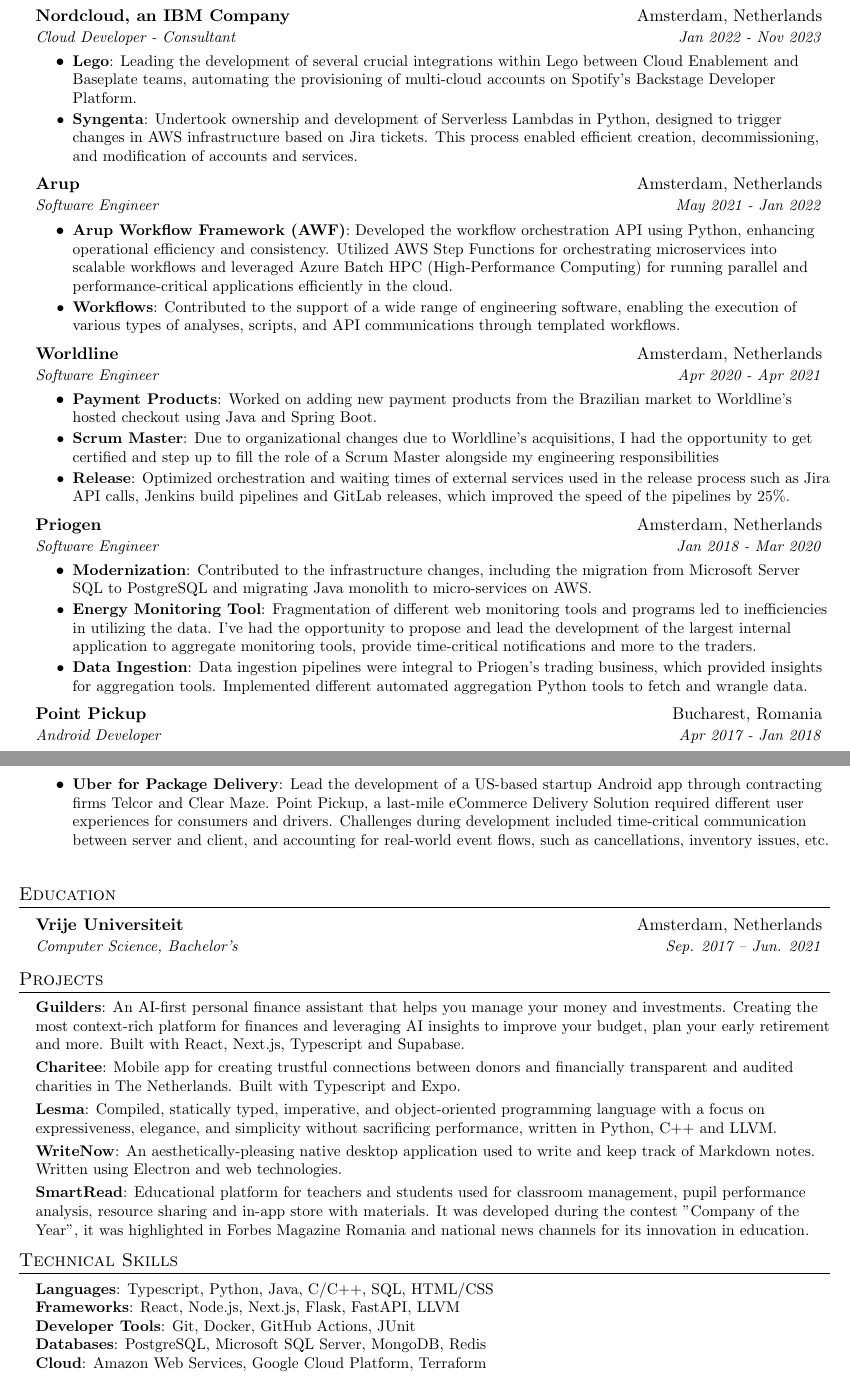
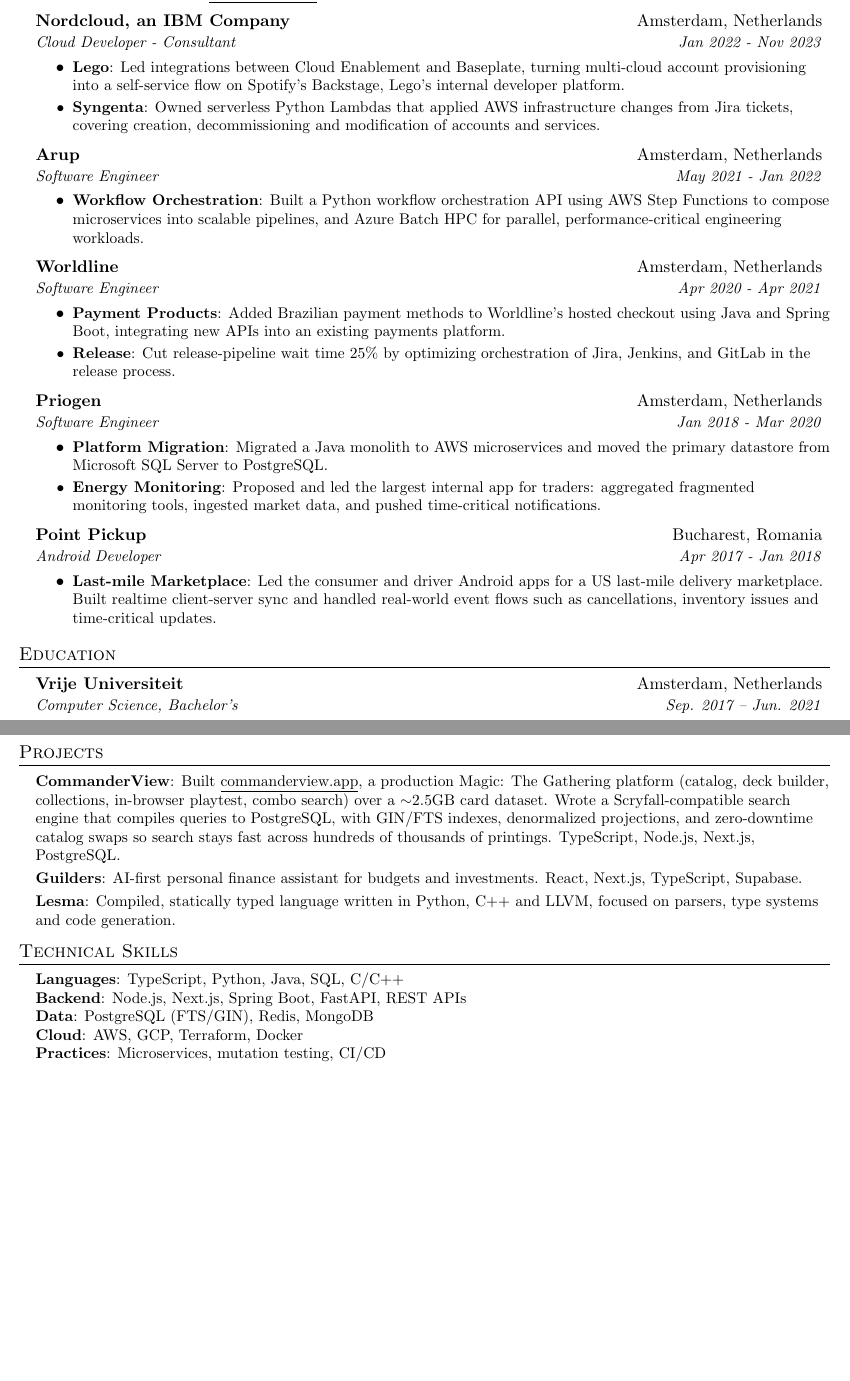
Before and after one commit to alinalihassan/resume, a LaTeX document (alin_ali_hassan.tex): two parts of pages 1 and 2 of 2, joined at a grey line, cut so that both start at the same text, the shorter picture padded with empty space. Compiled offline with pdfLaTeX.

Commit message:
Streamlined job descriptions

```diff
--- a/alin_ali_hassan.tex
+++ b/alin_ali_hassan.tex
@@ -128,20 +128,17 @@
 {Cloud Developer - Consultant}{Jan 2022 - Nov 2023}
 \resumeItemListStart
 \resumeItem{Lego}
-{Leading the development of several crucial integrations within Lego between Cloud Enablement and Baseplate teams, automating the provisioning of multi-cloud accounts on Spotify's Backstage Developer Platform.}
+{Led integrations between Cloud Enablement and Baseplate, turning multi-cloud account provisioning into a self-service flow on Spotify's Backstage, Lego's internal developer platform.}
 \resumeItem{Syngenta}
-{Undertook ownership and development of Serverless Lambdas in Python, designed to trigger changes in AWS infrastructure based on Jira tickets. This process enabled efficient creation, decommissioning, and modification of accounts and services.}
-% {Leading science-based agtech company. Took ownership and developed Serverless Lambdas in Python that trigger off of Jira tickets to initiate changes in AWS infrastructure, such as creating, decommissioning or changing accounts and services.}
+{Owned serverless Python Lambdas that applied AWS infrastructure changes from Jira tickets, covering creation, decommissioning and modification of accounts and services.}
 \resumeItemListEnd
 
 \resumeSubheading
 {Arup}{Amsterdam, Netherlands}
 {Software Engineer}{May 2021 - Jan 2022}
 \resumeItemListStart
-\resumeItem{Arup Workflow Framework (AWF)}
-{Developed the workflow orchestration API using Python, enhancing operational efficiency and consistency. Utilized AWS Step Functions for orchestrating microservices into scalable workflows and leveraged Azure Batch HPC (High-Performance Computing) for running parallel and performance-critical applications efficiently in the cloud.}
-\resumeItem{Workflows}
-{Contributed to the support of a wide range of engineering software, enabling the execution of various types of analyses, scripts, and API communications through templated workflows.}
+\resumeItem{Workflow Orchestration}
+{Built a Python workflow orchestration API using AWS Step Functions to compose microservices into scalable pipelines, and Azure Batch HPC for parallel, performance-critical engineering workloads.}
 \resumeItemListEnd
 
 \resumeSubheading
@@ -149,31 +146,27 @@
 {Software Engineer}{Apr 2020 - Apr 2021}
 \resumeItemListStart
 \resumeItem{Payment Products}
-{Worked on adding new payment products from the Brazilian market to Worldline's hosted checkout using Java and Spring Boot.}
-\resumeItem{Scrum Master}
-{Due to organizational changes due to Worldline's acquisitions, I had the opportunity to get certified and step up to fill the role of a Scrum Master alongside my engineering responsibilities}
+{Added Brazilian payment methods to Worldline's hosted checkout using Java and Spring Boot, integrating new APIs into an existing payments platform.}
 \resumeItem{Release}
-{Optimized orchestration and waiting times of external services used in the release process such as Jira API calls, Jenkins build pipelines and GitLab releases, which improved the speed of the pipelines by 25\%.}
+{Cut release-pipeline wait time 25\% by optimizing orchestration of Jira, Jenkins, and GitLab in the release process.}
 \resumeItemListEnd
 
 \resumeSubheading
 {Priogen}{Amsterdam, Netherlands}
 {Software Engineer}{Jan 2018 - Mar 2020}
 \resumeItemListStart
-\resumeItem{Modernization}
-{Contributed to the infrastructure changes, including the migration from Microsoft Server SQL to PostgreSQL and migrating Java monolith to micro-services on AWS.}
-\resumeItem{Energy Monitoring Tool}
-{Fragmentation of different web monitoring tools and programs led to inefficiencies in utilizing the data. I've had the opportunity to propose and lead the development of the largest internal application to aggregate monitoring tools, provide time-critical notifications and more to the traders.}
-\resumeItem{Data Ingestion}
-{Data ingestion pipelines were integral to Priogen's trading business, which provided insights for aggregation tools. Implemented different automated aggregation Python tools to fetch and wrangle data.}
+\resumeItem{Platform Migration}
+{Migrated a Java monolith to AWS microservices and moved the primary datastore from Microsoft SQL Server to PostgreSQL.}
+\resumeItem{Energy Monitoring}
+{Proposed and led the largest internal app for traders: aggregated fragmented monitoring tools, ingested market data, and pushed time-critical notifications.}
 \resumeItemListEnd
 
 \resumeSubheading
 {Point Pickup}{Bucharest, Romania}
 {Android Developer}{Apr 2017 - Jan 2018}
 \resumeItemListStart
-\resumeItem{Uber for Package Delivery}
-{Lead the development of a US-based startup Android app through contracting firms Telcor and Clear Maze. Point Pickup, a last-mile eCommerce Delivery Solution required different user experiences for consumers and drivers. Challenges during development included time-critical communication between server and client, and accounting for real-world event flows, such as cancellations, inventory issues, etc.}
+\resumeItem{Last-mile Marketplace}
+{Led the consumer and driver Android apps for a US last-mile delivery marketplace. Built realtime client-server sync and handled real-world event flows such as cancellations, inventory issues and time-critical updates.}
 \resumeItemListEnd
 
 \resumeSubHeadingListEnd
@@ -189,27 +182,23 @@
 %-----------PROJECTS-----------------
 \section{Projects}
 \resumeSubHeadingListStart
+\resumeSubItem{CommanderView}
+{Built \href{https://commanderview.app}{\underline{commanderview.app}}, a production Magic: The Gathering platform (catalog, deck builder, collections, in-browser playtest, combo search) over a $\sim$2.5GB card dataset. Wrote a Scryfall-compatible search engine that compiles queries to PostgreSQL, with GIN/FTS indexes, denormalized projections, and zero-downtime catalog swaps so search stays fast across hundreds of thousands of printings. TypeScript, Node.js, Next.js, PostgreSQL.}
 \resumeSubItem{Guilders}
-{An AI-first personal finance assistant that helps you manage your money and investments. Creating the most context-rich platform for finances and leveraging AI insights to improve your budget, plan your early retirement and more. Built with React, Next.js, Typescript and Supabase.}
-\resumeSubItem{Charitee}
-{Mobile app for creating trustful connections between donors and financially transparent and audited charities in The Netherlands. Built with Typescript and Expo.}
+{AI-first personal finance assistant for budgets and investments. React, Next.js, TypeScript, Supabase.}
 \resumeSubItem{Lesma}
-{Compiled, statically typed, imperative, and object-oriented programming language with a focus on expressiveness, elegance, and simplicity without sacrificing performance, written in Python, C++ and LLVM.}
-\resumeSubItem{WriteNow}
-{An aesthetically-pleasing native desktop application used to write and keep track of Markdown notes. Written using Electron and web technologies.}
-\resumeSubItem{SmartRead}
-{Educational platform for teachers and students used for classroom management, pupil performance analysis, resource sharing and in-app store with materials. It was developed during the contest "Company of the Year", it was highlighted in Forbes Magazine Romania and national news channels for its innovation in education.}
+{Compiled, statically typed language written in Python, C++ and LLVM, focused on parsers, type systems and code generation.}
 \resumeSubHeadingListEnd
 
 %--------PROGRAMMING SKILLS------------
 \section{Technical Skills}
 \begin{itemize}[leftmargin=0.15in, label={}]
   \small{\item{
-        \textbf{Languages}{: Typescript, Python, Java, C/C++, SQL, HTML/CSS} \\
-        \textbf{Frameworks}{: React, Node.js, Next.js, Flask, FastAPI, LLVM} \\
-        \textbf{Developer Tools}{: Git, Docker, GitHub Actions, JUnit}\\
-        \textbf{Databases}{: PostgreSQL, Microsoft SQL Server, MongoDB, Redis}\\
-        \textbf{Cloud}{: Amazon Web Services, Google Cloud Platform, Terraform}
+        \textbf{Languages}{: TypeScript, Python, Java, SQL, C/C++} \\
+        \textbf{Backend}{: Node.js, Next.js, Spring Boot, FastAPI, REST APIs} \\
+        \textbf{Data}{: PostgreSQL (FTS/GIN), Redis, MongoDB} \\
+        \textbf{Cloud}{: AWS, GCP, Terraform, Docker} \\
+        \textbf{Practices}{: Microservices, mutation testing, CI/CD}
         }}
 \end{itemize}
 
```
